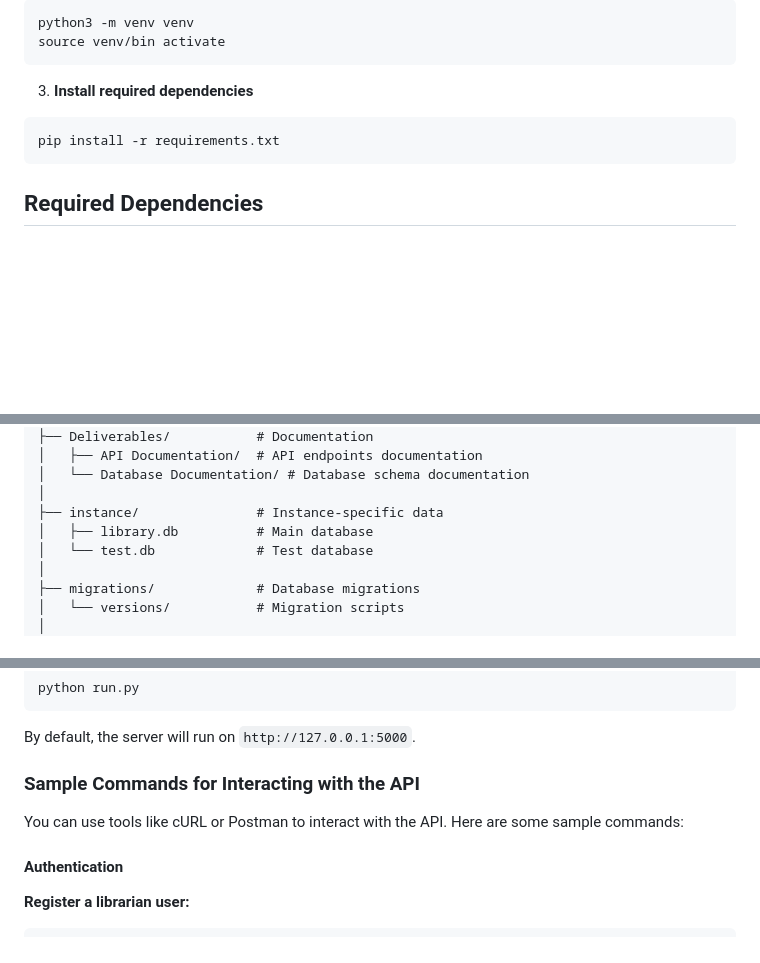
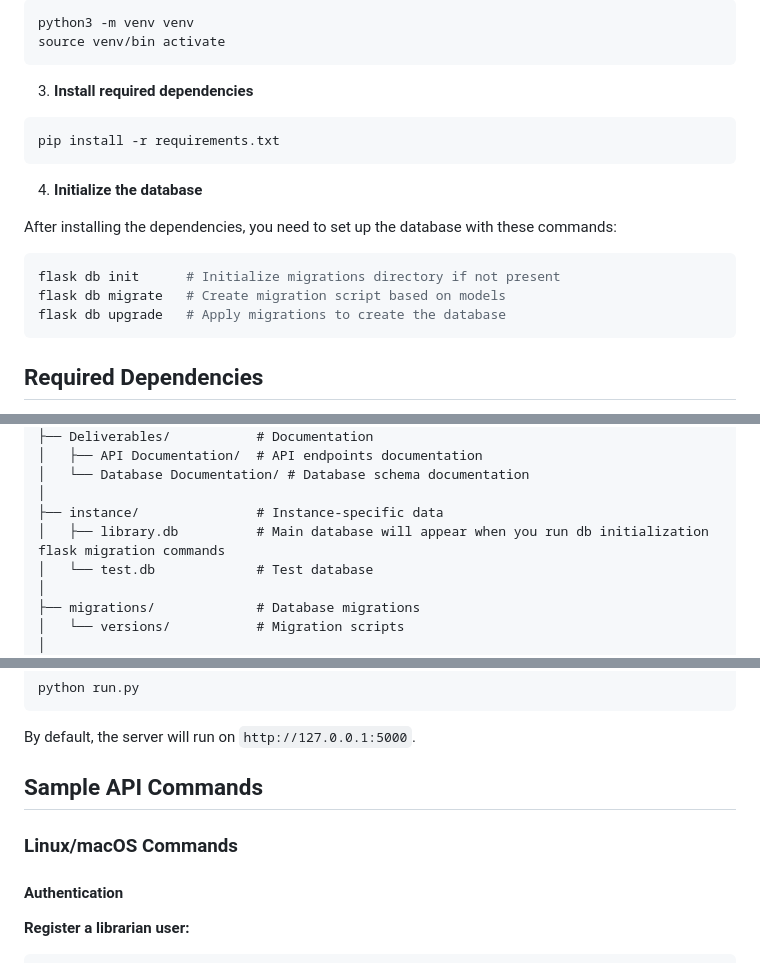
Before and after one commit to MostafaMonged/LMS, a Markdown page: README.md, 3 parts joined by grey strips. GitHub-like rendering; blank space fills up the shorter version.

````diff
--- a/README.md
+++ b/README.md
@@ -35,6 +35,16 @@ source venv/bin activate
 pip install -r requirements.txt
 ```
 
+4. **Initialize the database**
+
+After installing the dependencies, you need to set up the database with these commands:
+
+```bash
+flask db init      # Initialize migrations directory if not present
+flask db migrate   # Create migration script based on models
+flask db upgrade   # Apply migrations to create the database
+```
+
 ## Required Dependencies
 
 All dependencies are listed in requirements.txt.
@@ -58,7 +68,7 @@ LMS/
 │   └── Database Documentation/ # Database schema documentation
 │
 ├── instance/               # Instance-specific data
-│   ├── library.db          # Main database
+│   ├── library.db          # Main database will appear when you run db initialization flask migration commands
 │   └── test.db             # Test database
 │
 ├── migrations/             # Database migrations
@@ -88,9 +98,9 @@ python run.py
 
 By default, the server will run on `http://127.0.0.1:5000`.
 
-### Sample Commands for Interacting with the API
+## Sample API Commands
 
-You can use tools like cURL or Postman to interact with the API. Here are some sample commands:
+### Linux/macOS Commands
 
 #### Authentication
 
````
Also changed, not shown: other parts of README.md (+55 -18 lines).
